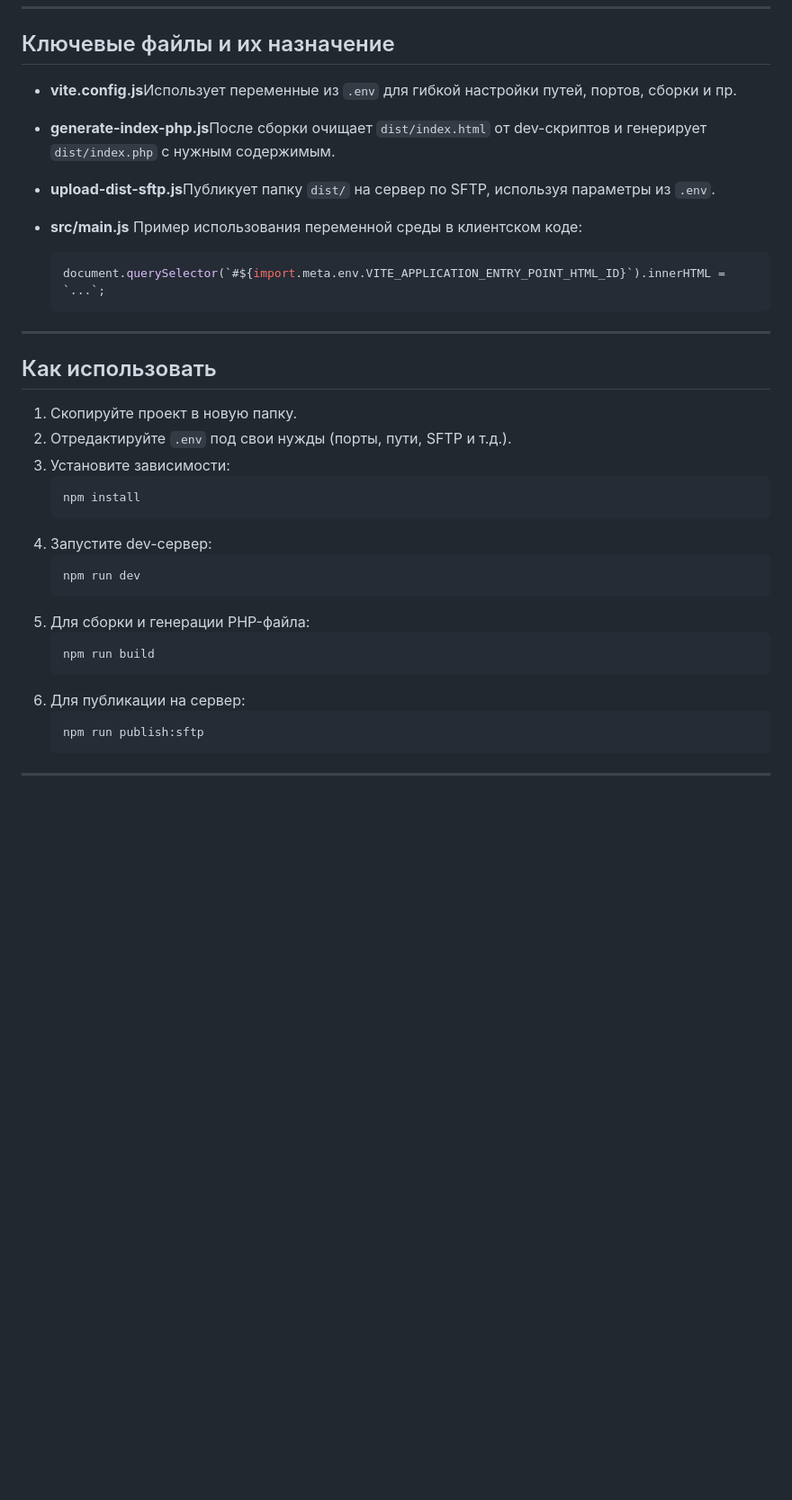
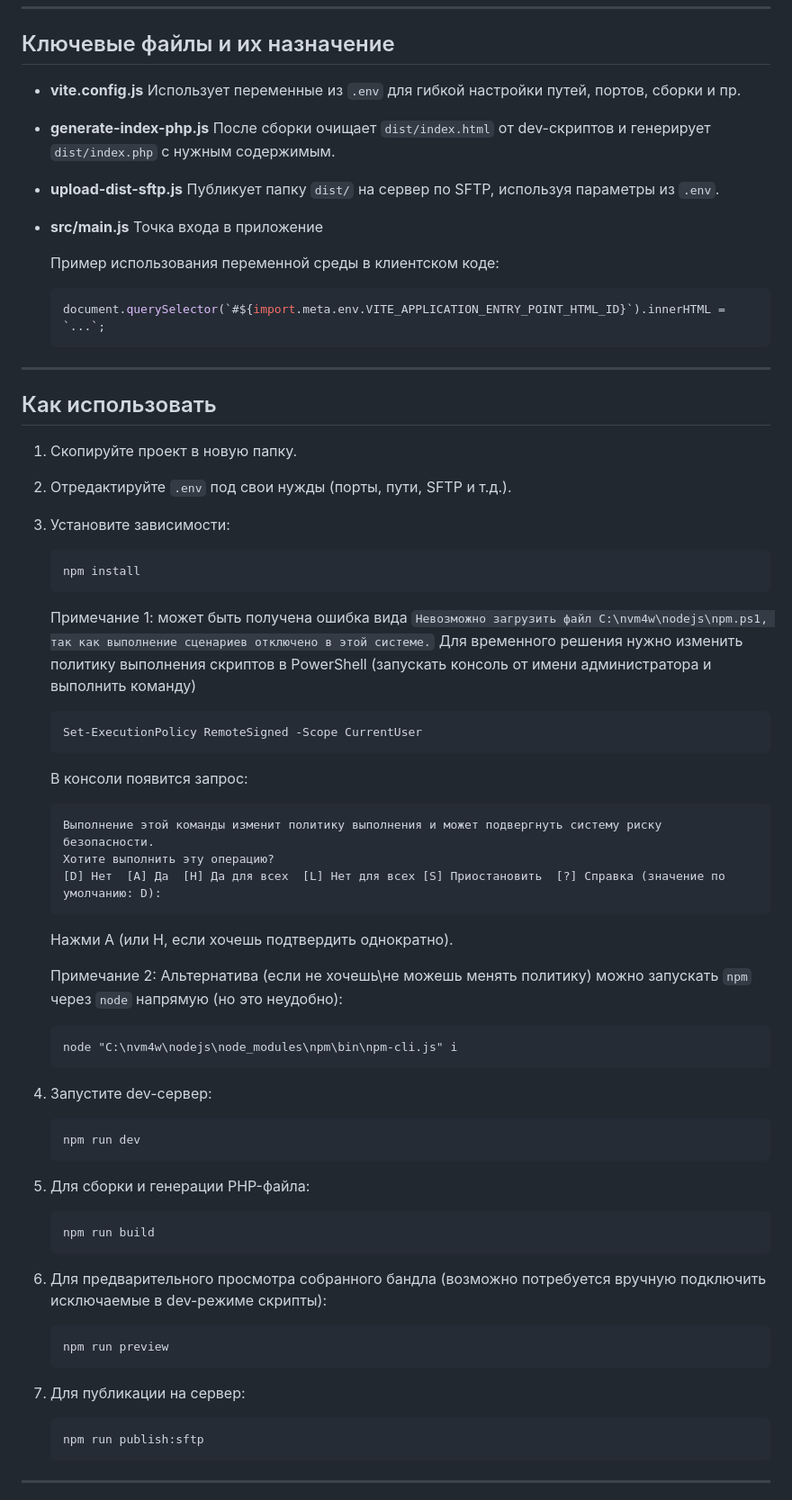
Before and after one commit to Jonecuper/095-empty-vite-project, a Markdown page: readme.md, the part around one of its changes. Shown at 90% size. Drawn GitHub-style; blank space fills up the shorter version.

````diff
--- a/readme.md
+++ b/readme.md
@@ -140,10 +142,11 @@ VITE_APPLICATION_ENTRY_POINT_HTML_ID=empty-vite-project # id HTML элемент
 
 ## Ключевые файлы и их назначение
 
-- **vite.config.js**Использует переменные из `.env` для гибкой настройки путей, портов, сборки и пр.
-- **generate-index-php.js**После сборки очищает `dist/index.html` от dev-скриптов и генерирует `dist/index.php` с нужным содержимым.
-- **upload-dist-sftp.js**Публикует папку `dist/` на сервер по SFTP, используя параметры из `.env`.
-- **src/main.js**
+- **vite.config.js** Использует переменные из `.env` для гибкой настройки путей, портов, сборки и пр.
+- **generate-index-php.js** После сборки очищает `dist/index.html` от dev-скриптов и генерирует `dist/index.php` с нужным содержимым.
+- **upload-dist-sftp.js** Публикует папку `dist/` на сервер по SFTP, используя параметры из `.env`.
+- **src/main.js** Точка входа в приложение
+
   Пример использования переменной среды в клиентском коде:
 
   ```js
@@ -160,6 +163,23 @@ VITE_APPLICATION_ENTRY_POINT_HTML_ID=empty-vite-project # id HTML элемент
    ```
    npm install
    ```
+   Примечание 1: может быть получена ошибка вида `Невозможно загрузить файл C:\nvm4w\nodejs\npm.ps1, так как выполнение сценариев отключено в этой системе.`
+   Для временного решения нужно изменить политику выполнения скриптов в PowerShell (запускать консоль от имени администратора и выполнить команду)
+   ```
+   Set-ExecutionPolicy RemoteSigned -Scope CurrentUser
+   ```
+   В консоли появится запрос:
+   ```
+   Выполнение этой команды изменит политику выполнения и может подвергнуть систему риску безопасности.
+   Хотите выполнить эту операцию?
+   [D] Нет  [A] Да  [H] Да для всех  [L] Нет для всех [S] Приостановить  [?] Справка (значение по умолчанию: D):
+   ```
+   Нажми A (или H, если хочешь подтвердить однократно).
+
+   Примечание 2: Альтернатива (если не хочешь\не можешь менять политику) можно запускать `npm` через `node` напрямую (но это неудобно):
+   ```
+   node "C:\nvm4w\nodejs\node_modules\npm\bin\npm-cli.js" i
+   ```
 4. Запустите dev-сервер:
    ```
    npm run dev
@@ -168,7 +188,11 @@ VITE_APPLICATION_ENTRY_POINT_HTML_ID=empty-vite-project # id HTML элемент
    ```
    npm run build
    ```
-6. Для публикации на сервер:
+6. Для предварительного просмотра собранного бандла (возможно потребуется вручную подключить исключаемые в dev-режиме скрипты):
+   ```
+   npm run preview
+   ```
+7. Для публикации на сервер:
    ```
    npm run publish:sftp
    ```
````
Also changed, not shown: other parts of readme.md (+3 -1 lines).
